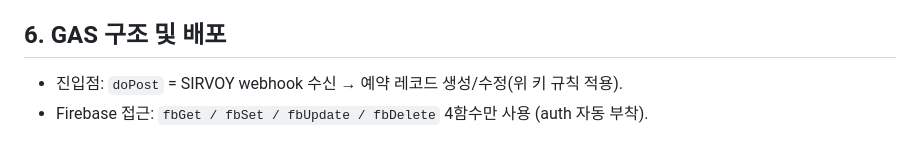
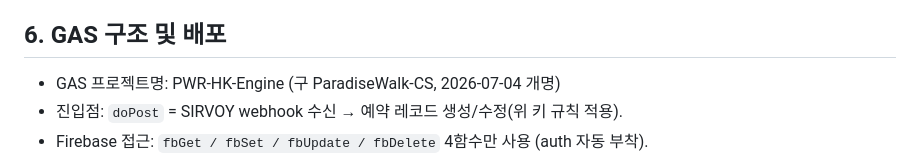
Before and after one commit to pwr-clair/housekeeping, a Markdown page: CLAUDE.md, the part around the change. GitHub-like rendering.

Commit message:
docs: record GAS project rename (ParadiseWalk-CS → PWR-HK-Engine)
Co-Authored-By: Claude Opus 4.8 <noreply@anthropic.com>
Claude-Session: https://claude.ai/code/session_019xhGJrLDVj3KuWnUN4wL8T

```diff
--- a/CLAUDE.md
+++ b/CLAUDE.md
@@ -76,6 +76,7 @@ RTDB는 **이미 `auth != null`로 잠겨 있다.** 비로그인 접근은 전
 - **중복발송 방지 가드 있음**: `mailLogs` 기반 dedupe로, 같은 예약 + 같은 단계는 재발송이 막힌다. "발송이 왜 안 되지?"의 흔한 원인이니, 의도적 재발송이 필요하면 이 가드를 먼저 확인할 것.
 
 ## 6. GAS 구조 및 배포
+- GAS 프로젝트명: PWR-HK-Engine (구 ParadiseWalk-CS, 2026-07-04 개명)
 - 진입점: `doPost` = SIRVOY webhook 수신 → 예약 레코드 생성/수정(위 키 규칙 적용).
 - Firebase 접근: `fbGet / fbSet / fbUpdate / fbDelete` 4함수만 사용 (auth 자동 부착).
 - 스케줄 트리거: 5분 주기 `masterTick`(s2/s3/s4/s5/s6 발송 타이밍 + `syncAmounts` 금액 동기화 포함), 일일 `t1100 / t1159 / t1200`, 매시간 `autoCheckinTick`.
```
